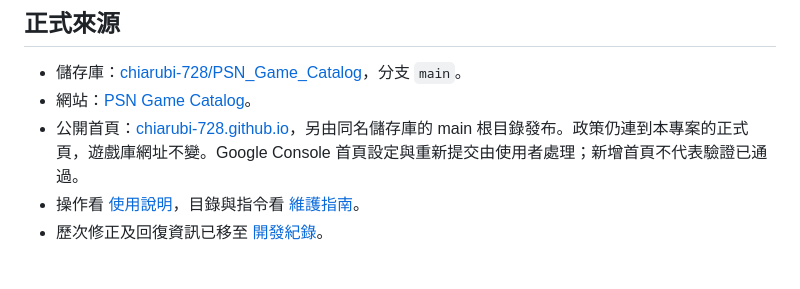
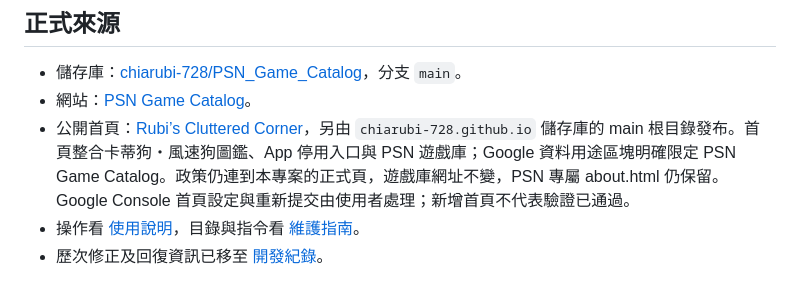
Before and after one commit to chiarubi-728/PSN_Game_Catalog, a Markdown page: docs/HANDOFF.md, the part around the change. Drawn GitHub-style.

```diff
--- a/docs/HANDOFF.md
+++ b/docs/HANDOFF.md
@@ -6,7 +6,7 @@
 
 - 儲存庫：[chiarubi-728/PSN_Game_Catalog](https://github.com/chiarubi-728/PSN_Game_Catalog)，分支 `main`。
 - 網站：[PSN Game Catalog](https://chiarubi-728.github.io/PSN_Game_Catalog/)。
-- 公開首頁：[chiarubi-728.github.io](https://chiarubi-728.github.io/)，另由同名儲存庫的 main 根目錄發布。政策仍連到本專案的正式頁，遊戲庫網址不變。Google Console 首頁設定與重新提交由使用者處理；新增首頁不代表驗證已通過。
+- 公開首頁：[Rubi’s Cluttered Corner](https://chiarubi-728.github.io/)，另由 `chiarubi-728.github.io` 儲存庫的 main 根目錄發布。首頁整合卡蒂狗・風速狗圖鑑、App 停用入口與 PSN 遊戲庫；Google 資料用途區塊明確限定 PSN Game Catalog。政策仍連到本專案的正式頁，遊戲庫網址不變，PSN 專屬 about.html 仍保留。Google Console 首頁設定與重新提交由使用者處理；新增首頁不代表驗證已通過。
 - 操作看 [使用說明](使用說明.md)，目錄與指令看 [維護指南](MAINTENANCE.md)。
 - 歷次修正及回復資訊已移至 [開發紀錄](history/2026-10-22-development-notes.md)。
 
```
Also changed, not shown: docs/使用說明.md (+3 -3 lines).
